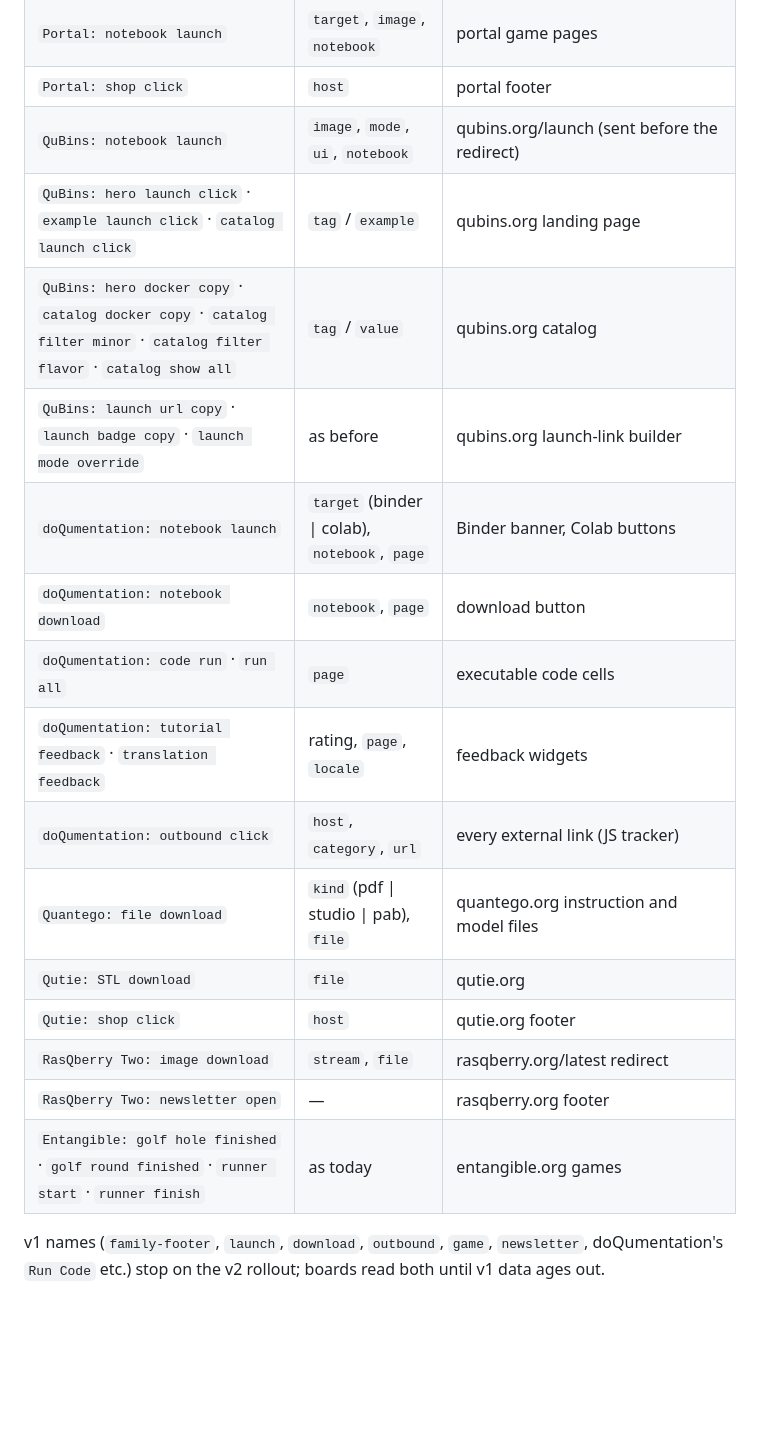
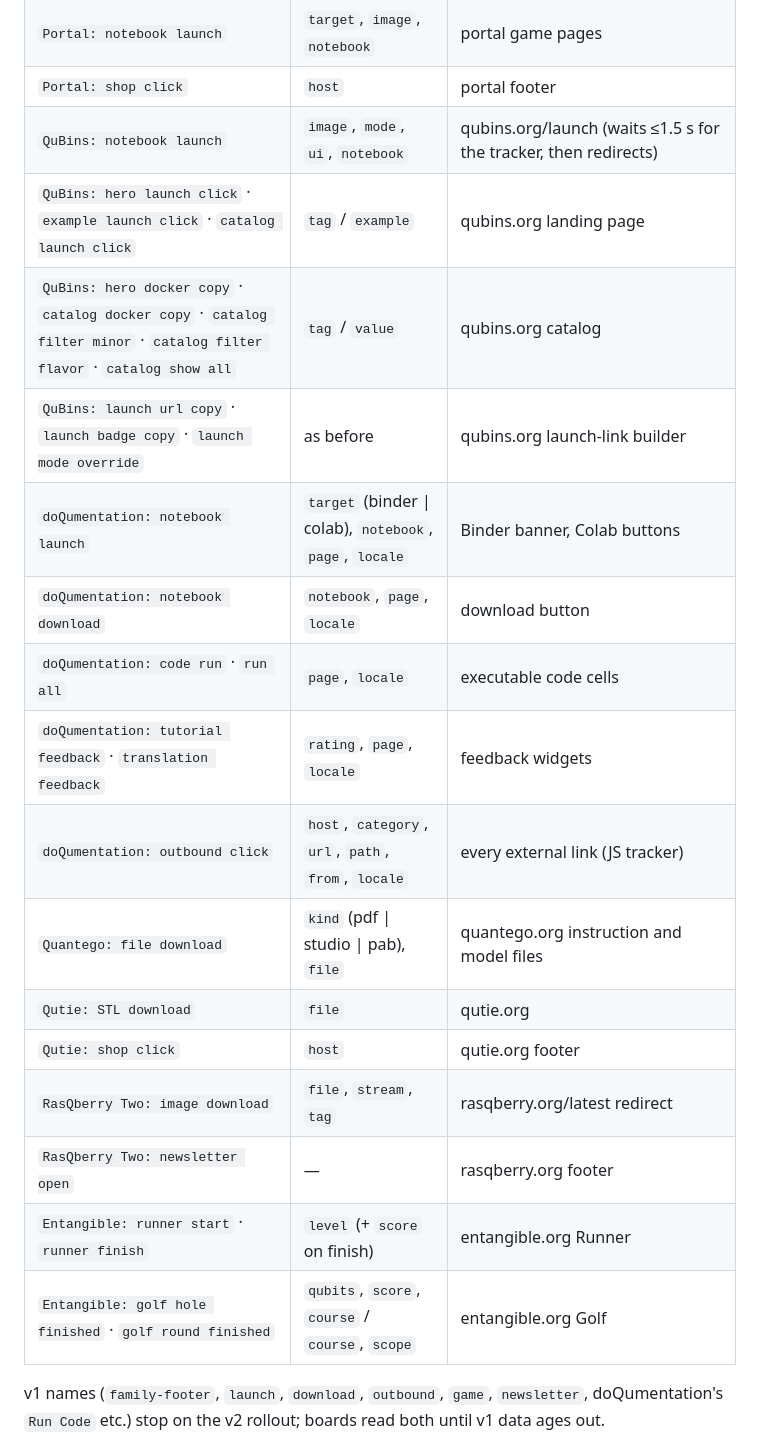
Before and after one commit to JanLahmann/Fun-with-Quantum, a Markdown page: family/EVENTS.md, the part around the change. Rendered like a GitHub page; blank space fills up the shorter version.

Commit message:
EVENTS.md: properties as shipped in the per-site v2 PRs
Co-Authored-By: Claude Opus 5.5 <noreply@anthropic.com>
Claude-Session: https://claude.ai/code/session_01U7VZEZyQThjWMXqhBzjUh4

```diff
--- a/family/EVENTS.md
+++ b/family/EVENTS.md
@@ -17,21 +17,22 @@ Most events need **no JavaScript**: Umami's tracker records a click on any eleme
 | `<Site>: family footer click` | `to` (member id) | every family footer — the name comes from the renderers / `footerEvent()`, so all sites get it from the manifest |
 | `Portal: notebook launch` | `target`, `image`, `notebook` | portal game pages |
 | `Portal: shop click` | `host` | portal footer |
-| `QuBins: notebook launch` | `image`, `mode`, `ui`, `notebook` | qubins.org/launch (sent before the redirect) |
+| `QuBins: notebook launch` | `image`, `mode`, `ui`, `notebook` | qubins.org/launch (waits ≤1.5 s for the tracker, then redirects) |
 | `QuBins: hero launch click` · `example launch click` · `catalog launch click` | `tag` / `example` | qubins.org landing page |
 | `QuBins: hero docker copy` · `catalog docker copy` · `catalog filter minor` · `catalog filter flavor` · `catalog show all` | `tag` / `value` | qubins.org catalog |
 | `QuBins: launch url copy` · `launch badge copy` · `launch mode override` | as before | qubins.org launch-link builder |
-| `doQumentation: notebook launch` | `target` (binder \| colab), `notebook`, `page` | Binder banner, Colab buttons |
-| `doQumentation: notebook download` | `notebook`, `page` | download button |
-| `doQumentation: code run` · `run all` | `page` | executable code cells |
-| `doQumentation: tutorial feedback` · `translation feedback` | rating, `page`, `locale` | feedback widgets |
-| `doQumentation: outbound click` | `host`, `category`, `url` | every external link (JS tracker) |
+| `doQumentation: notebook launch` | `target` (binder \| colab), `notebook`, `page`, `locale` | Binder banner, Colab buttons |
+| `doQumentation: notebook download` | `notebook`, `page`, `locale` | download button |
+| `doQumentation: code run` · `run all` | `page`, `locale` | executable code cells |
+| `doQumentation: tutorial feedback` · `translation feedback` | `rating`, `page`, `locale` | feedback widgets |
+| `doQumentation: outbound click` | `host`, `category`, `url`, `path`, `from`, `locale` | every external link (JS tracker) |
 | `Quantego: file download` | `kind` (pdf \| studio \| pab), `file` | quantego.org instruction and model files |
 | `Qutie: STL download` | `file` | qutie.org |
 | `Qutie: shop click` | `host` | qutie.org footer |
-| `RasQberry Two: image download` | `stream`, `file` | rasqberry.org/latest redirect |
+| `RasQberry Two: image download` | `file`, `stream`, `tag` | rasqberry.org/latest redirect |
 | `RasQberry Two: newsletter open` | — | rasqberry.org footer |
-| `Entangible: golf hole finished` · `golf round finished` · `runner start` · `runner finish` | as today | entangible.org games |
+| `Entangible: runner start` · `runner finish` | `level` (+ `score` on finish) | entangible.org Runner |
+| `Entangible: golf hole finished` · `golf round finished` | `qubits`, `score`, `course` / `course`, `scope` | entangible.org Golf |
 
 v1 names (`family-footer`, `launch`, `download`, `outbound`, `game`, `newsletter`, doQumentation's
 `Run Code` etc.) stop on the v2 rollout; boards read both until v1 data ages out.
```
